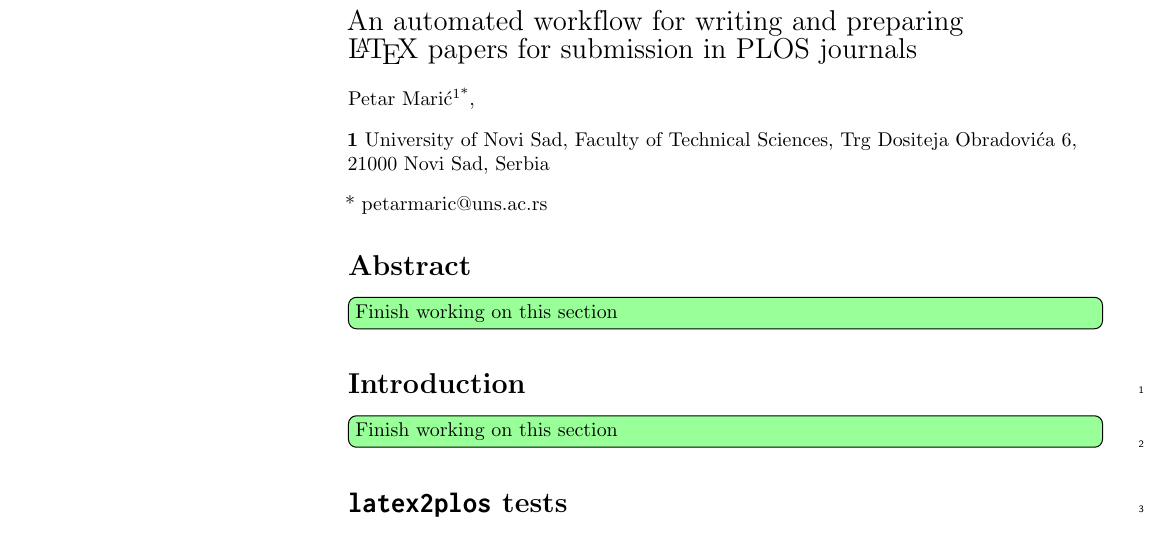
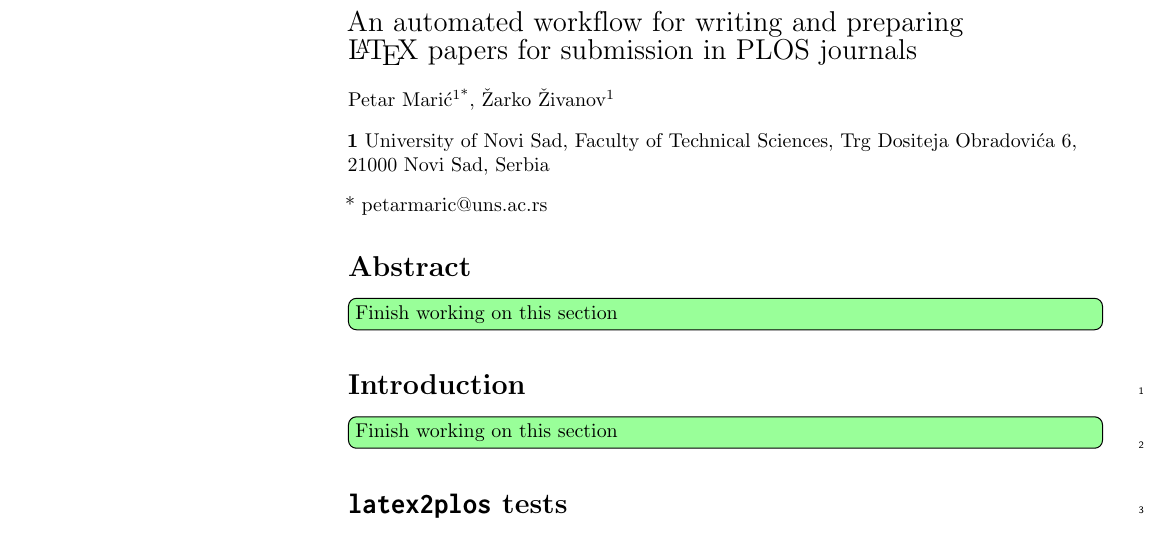
Before and after one commit to petarmaric/paper-2019-automated-plos-workflow, a LaTeX document (paper.tex, which reads head/authors.tex): part of page 1 of 7, cut so that both start at the same text. Compiled offline with pdfLaTeX.

Commit message:
Added Žarko Živanov to authors

```diff
--- a/head/authors.tex
+++ b/head/authors.tex
@@ -1,6 +1,7 @@
 % Insert author names, affiliations and corresponding author email (do not include titles, positions, or degrees).
 \\
 Petar Marić\textsuperscript{1*},
+Žarko Živanov\textsuperscript{1}
 \\
 \bigskip
 \textbf{1} University of Novi Sad, Faculty of Technical Sciences, Trg Dositeja Obradovića 6, 21000 Novi Sad, Serbia
```
